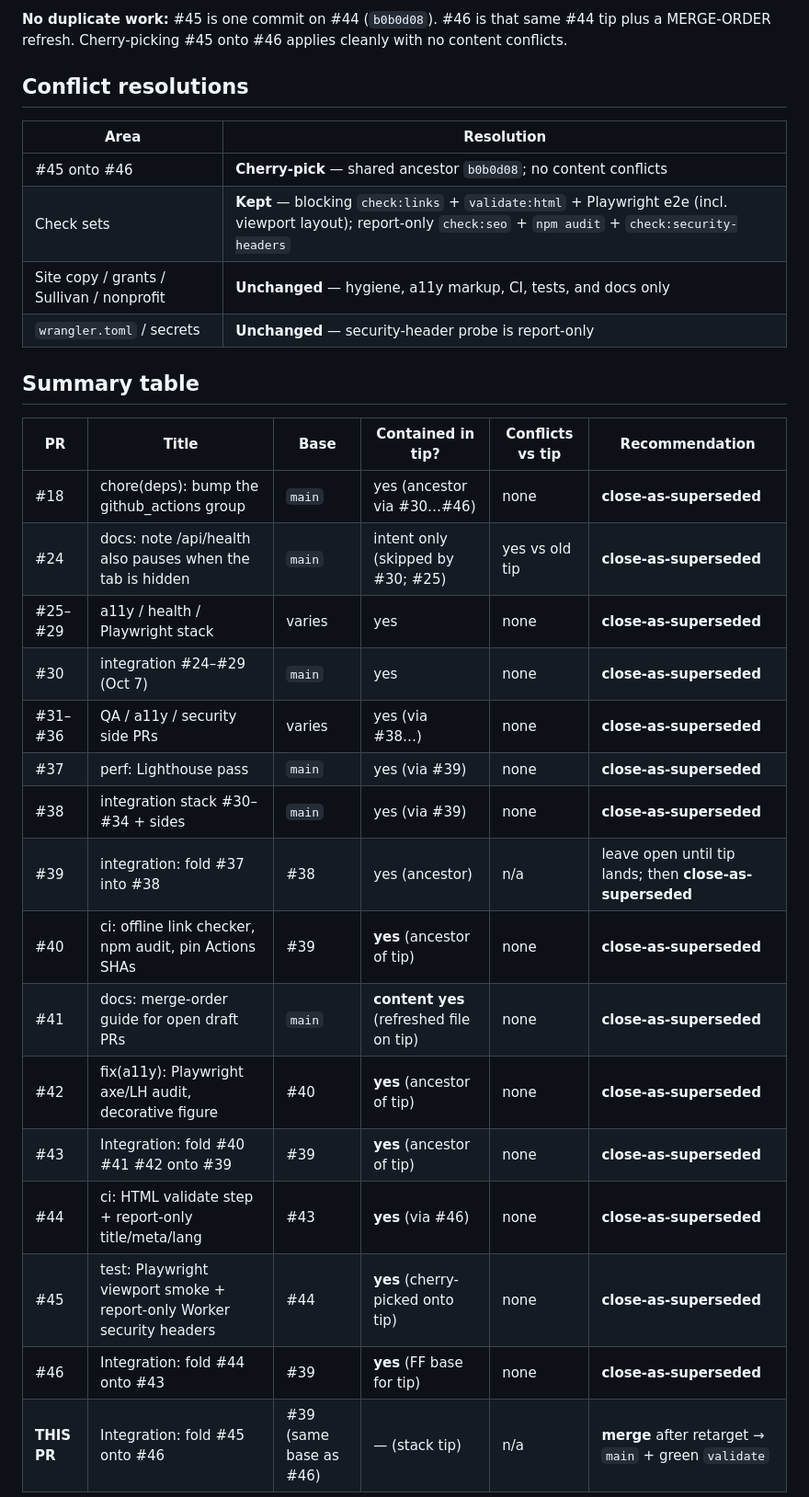
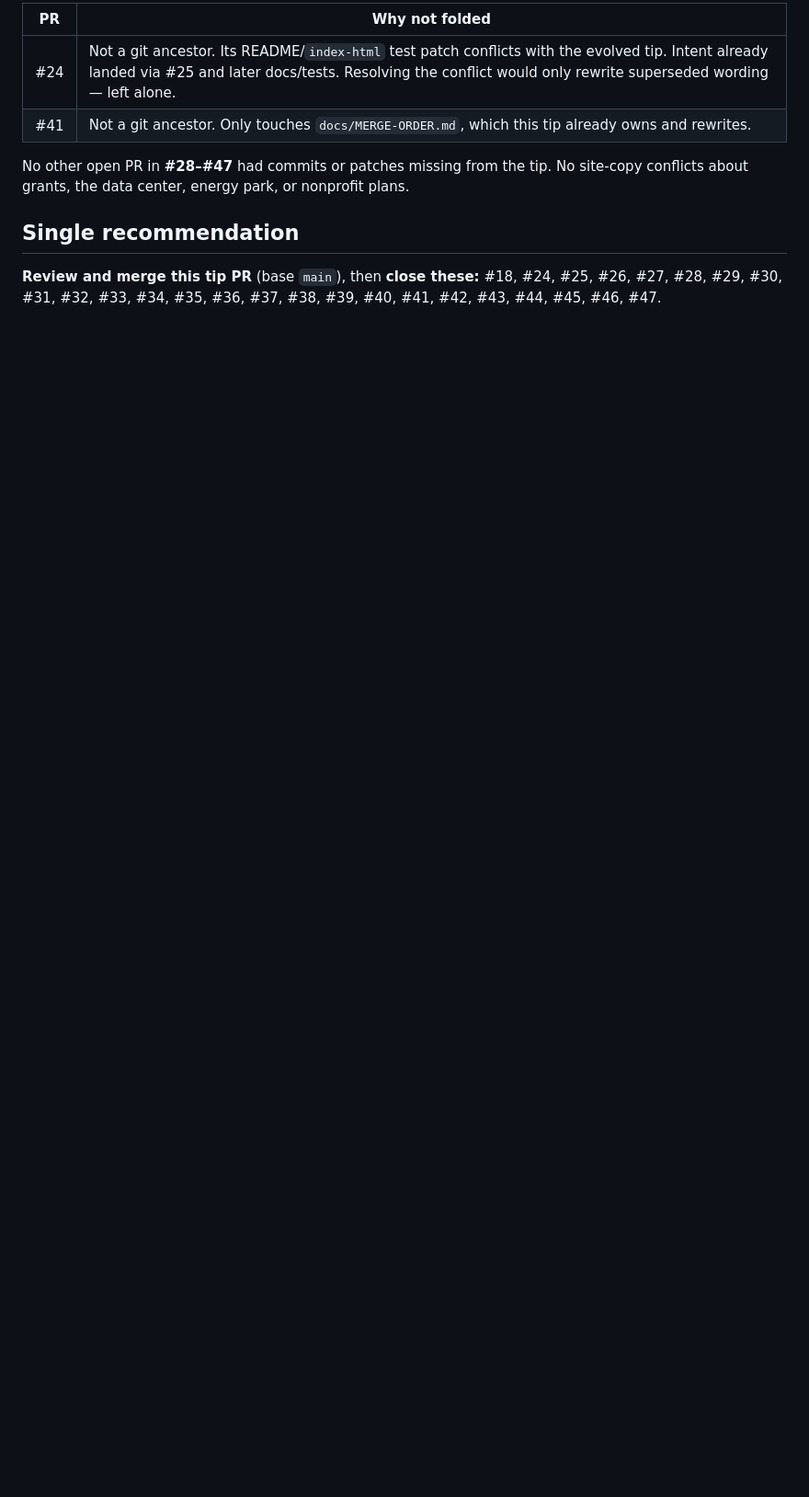
Before and after one commit to fuzzywigg/meromhouse, a Markdown page: docs/MERGE-ORDER.md, the part around one of its changes. Shown at 92% size. Rendered like a GitHub page; blank space fills up the shorter version.

```diff
--- a/docs/MERGE-ORDER.md
+++ b/docs/MERGE-ORDER.md
@@ -52,33 +41,12 @@ main
 
-**No duplicate work:** #45 is one commit on #44 (`b0b0d08`). #46 is that same #44 tip plus a MERGE-ORDER refresh. Cherry-picking #45 onto #46 applies cleanly with no content conflicts.
+| PR | Why not folded |
+|----|----------------|
+| #24 | Not a git ancestor. Its README/`index-html` test patch conflicts with the evolved tip. Intent already landed via #25 and later docs/tests. Resolving the conflict would only rewrite superseded wording — left alone. |
+| #41 | Not a git ancestor. Only touches `docs/MERGE-ORDER.md`, which this tip already owns and rewrites. |
 
-## Conflict resolutions
+No other open PR in **#28–#47** had commits or patches missing from the tip. No site-copy conflicts about grants, the data center, energy park, or nonprofit plans.
 
-| Area | Resolution |
-|------|------------|
-| #45 onto #46 | **Cherry-pick** — shared ancestor `b0b0d08`; no content conflicts |
-| Check sets | **Kept** — blocking `check:links` + `validate:html` + Playwright e2e (incl. viewport layout); report-only `check:seo` + `npm audit` + `check:security-headers` |
-| Site copy / grants / Sullivan / nonprofit | **Unchanged** — hygiene, a11y markup, CI, tests, and docs only |
-| `wrangler.toml` / secrets | **Unchanged** — security-header probe is report-only |
+## Single recommendation
 
-## Summary table
+**Review and merge this tip PR** (base `main`), then **close these:** #18, #24, #25, #26, #27, #28, #29, #30, #31, #32, #33, #34, #35, #36, #37, #38, #39, #40, #41, #42, #43, #44, #45, #46, #47.
 
-| PR | Title | Base | Contained in tip? | Conflicts vs tip | Recommendation |
-|----|-------|------|-------------------|------------------|----------------|
-| #18 | chore(deps): bump the github_actions group | `main` | yes (ancestor via #30…#46) | none | **close-as-superseded** |
-| #24 | docs: note /api/health also pauses when the tab is hidden | `main` | intent only (skipped by #30; #25) | yes vs old tip | **close-as-superseded** |
-| #25–#29 | a11y / health / Playwright stack | varies | yes | none | **close-as-superseded** |
-| #30 | integration #24–#29 (Oct 7) | `main` | yes | none | **close-as-superseded** |
-| #31–#36 | QA / a11y / security side PRs | varies | yes (via #38…) | none | **close-as-superseded** |
-| #37 | perf: Lighthouse pass | `main` | yes (via #39) | none | **close-as-superseded** |
-| #38 | integration stack #30–#34 + sides | `main` | yes (via #39) | none | **close-as-superseded** |
-| #39 | integration: fold #37 into #38 | #38 | yes (ancestor) | n/a | leave open until tip lands; then **close-as-superseded** |
-| #40 | ci: offline link checker, npm audit, pin Actions SHAs | #39 | **yes** (ancestor of tip) | none | **close-as-superseded** |
-| #41 | docs: merge-order guide for open draft PRs | `main` | **content yes** (refreshed file on tip) | none | **close-as-superseded** |
-| #42 | fix(a11y): Playwright axe/LH audit, decorative figure | #40 | **yes** (ancestor of tip) | none | **close-as-superseded** |
-| #43 | Integration: fold #40 #41 #42 onto #39 | #39 | **yes** (ancestor of tip) | none | **close-as-superseded** |
-| #44 | ci: HTML validate step + report-only title/meta/lang | #43 | **yes** (via #46) | none | **close-as-superseded** |
-| #45 | test: Playwright viewport smoke + report-only Worker security headers | #44 | **yes** (cherry-picked onto tip) | none | **close-as-superseded** |
-| #46 | Integration: fold #44 onto #43 | #39 | **yes** (FF base for tip) | none | **close-as-superseded** |
-| **THIS PR** | Integration: fold #45 onto #46 | #39 (same base as #46) | — (stack tip) | n/a | **merge** after retarget → `main` + green `validate` |
-
```
Also changed, not shown: other parts of docs/MERGE-ORDER.md (+34 -83 lines).
